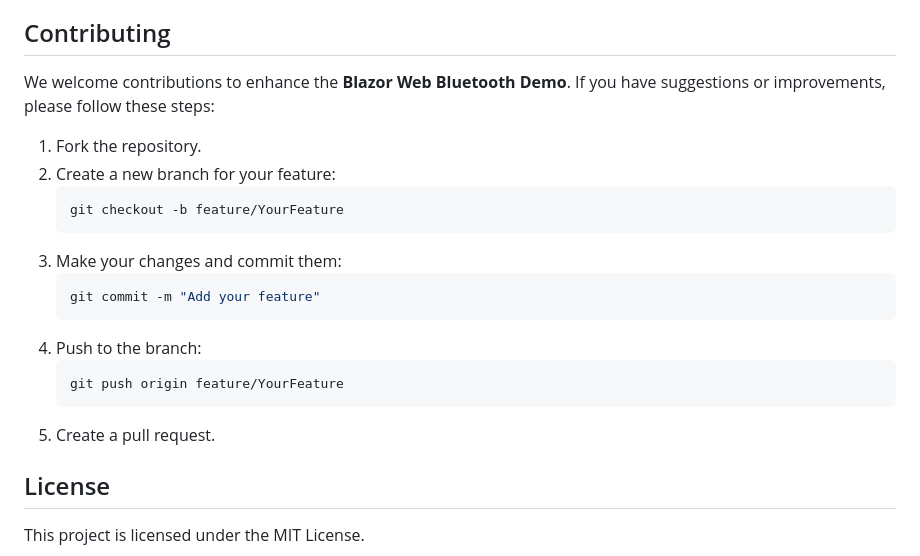
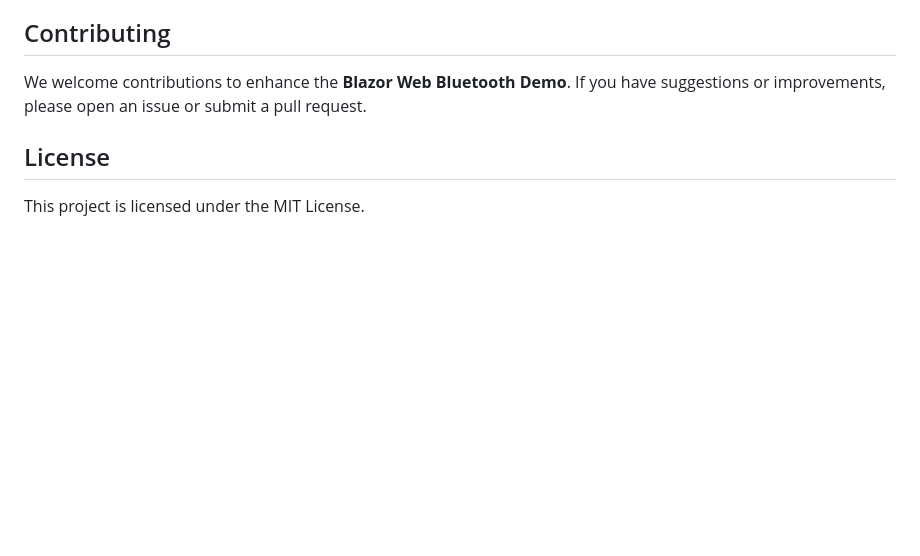
Before and after one commit to LostBeard/BlazorWebBluetoothDemo, a Markdown page: README.md, the part around the change. GitHub-like rendering; blank space fills up the shorter version.

````diff
--- a/README.md
+++ b/README.md
@@ -104,22 +104,7 @@ This project uses the following technologies:
 
 ## Contributing
 
-We welcome contributions to enhance the **Blazor Web Bluetooth Demo**. If you have suggestions or improvements, please follow these steps:
-
-1. Fork the repository.
-2. Create a new branch for your feature:
-   ```bash
-   git checkout -b feature/YourFeature
-   ```
-3. Make your changes and commit them:
-   ```bash
-   git commit -m "Add your feature"
-   ```
-4. Push to the branch:
-   ```bash
-   git push origin feature/YourFeature
-   ```
-5. Create a pull request.
+We welcome contributions to enhance the **Blazor Web Bluetooth Demo**. If you have suggestions or improvements, please open an issue or submit a pull request.
 
 ## License
 
````
